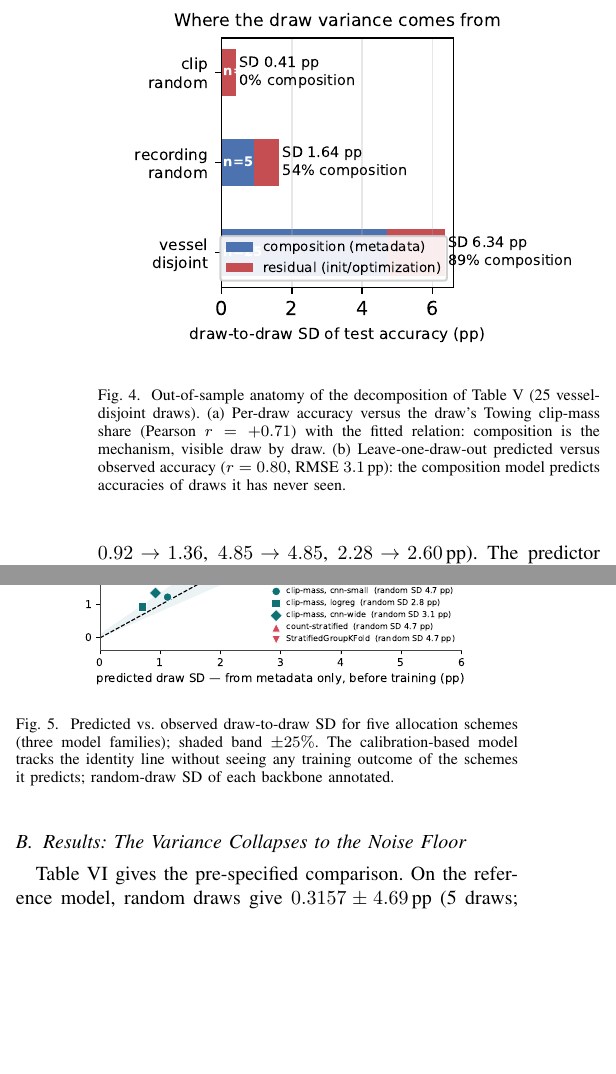
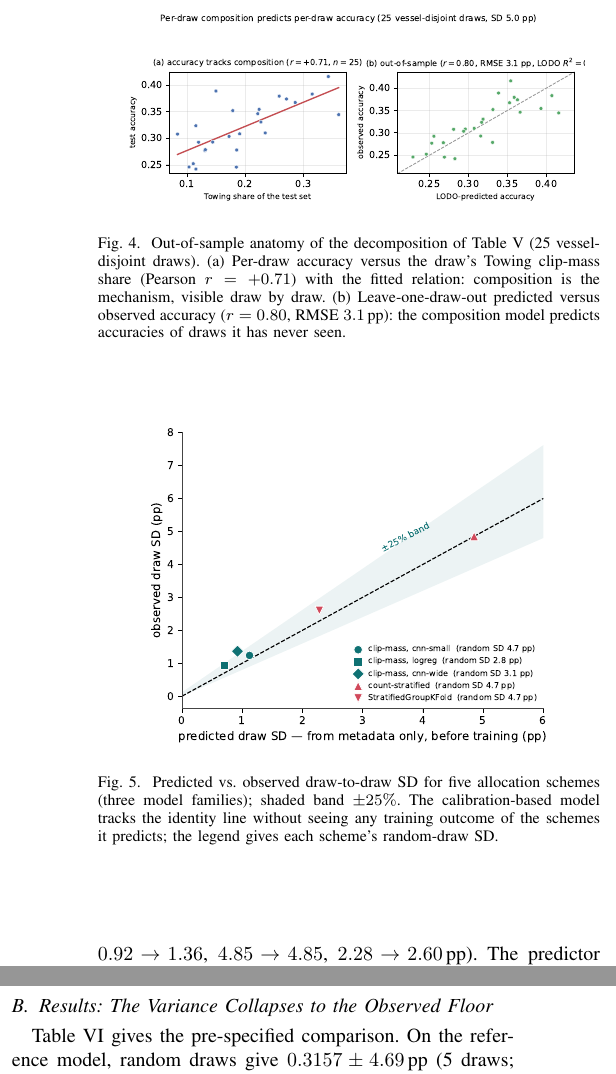
Before and after one commit to gzhgzy1234567890-lang/uatr-honest-evaluation, a LaTeX paper (paper/main.tex): two parts of the columns of page 6 of 11, joined at a grey line, cut at the place of the change, the shorter picture padded with empty space. Compiled offline with pdfLaTeX.

Commit message:
Restore authoritative figures after generator-order bug; wording polish; abstract trim

```diff
--- a/paper/main.tex
+++ b/paper/main.tex
@@ -530,7 +531,8 @@ statement; we report both to keep the in-sample optimism visible.
 \includegraphics[width=0.82\columnwidth]{figures/fig_pred.pdf}
 \caption{Predicted vs.\ observed draw-to-draw SD for five allocation schemes (three model
 families); shaded band $\pm25\%$. The calibration-based model tracks the identity line without
-seeing any training outcome of the schemes it predicts; random-draw SD of each backbone annotated.}
+seeing any training outcome of the schemes it predicts; the legend gives each scheme's
+random-draw SD.}
 \label{fig:pred}
 \end{figure}
 
@@ -547,5 +550,5 @@ construction, which also removes the composition bias of random draws.
 
-\subsection{Results: The Variance Collapses to the Noise Floor}
+\subsection{Results: The Variance Collapses to the Observed Floor}
 Table~\ref{tab:remedy} gives the pre-specified comparison. On the reference model, random draws
 give $0.3157 \pm 4.69$\pp{} (5 draws; the released 25-draw pool, Sec.~\ref{sec:variance}, agrees
 at $0.3198 \pm 4.97$\pp) and clip-mass draws $0.3215 \pm 1.24$\pp: variance ratio $14.4$
```
Also changed, not shown: paper/figures/fig_alloc.pdf, paper/figures/fig_decomp.pdf, paper/figures/fig_ladder.pdf, paper/figures/fig_probe.pdf, paper/figures/fig_reqn.pdf, paper/figures/fig_schematic.pdf, paper/main.pdf, paper/main_review.pdf, paper/main.tex (10 more changed lines).
